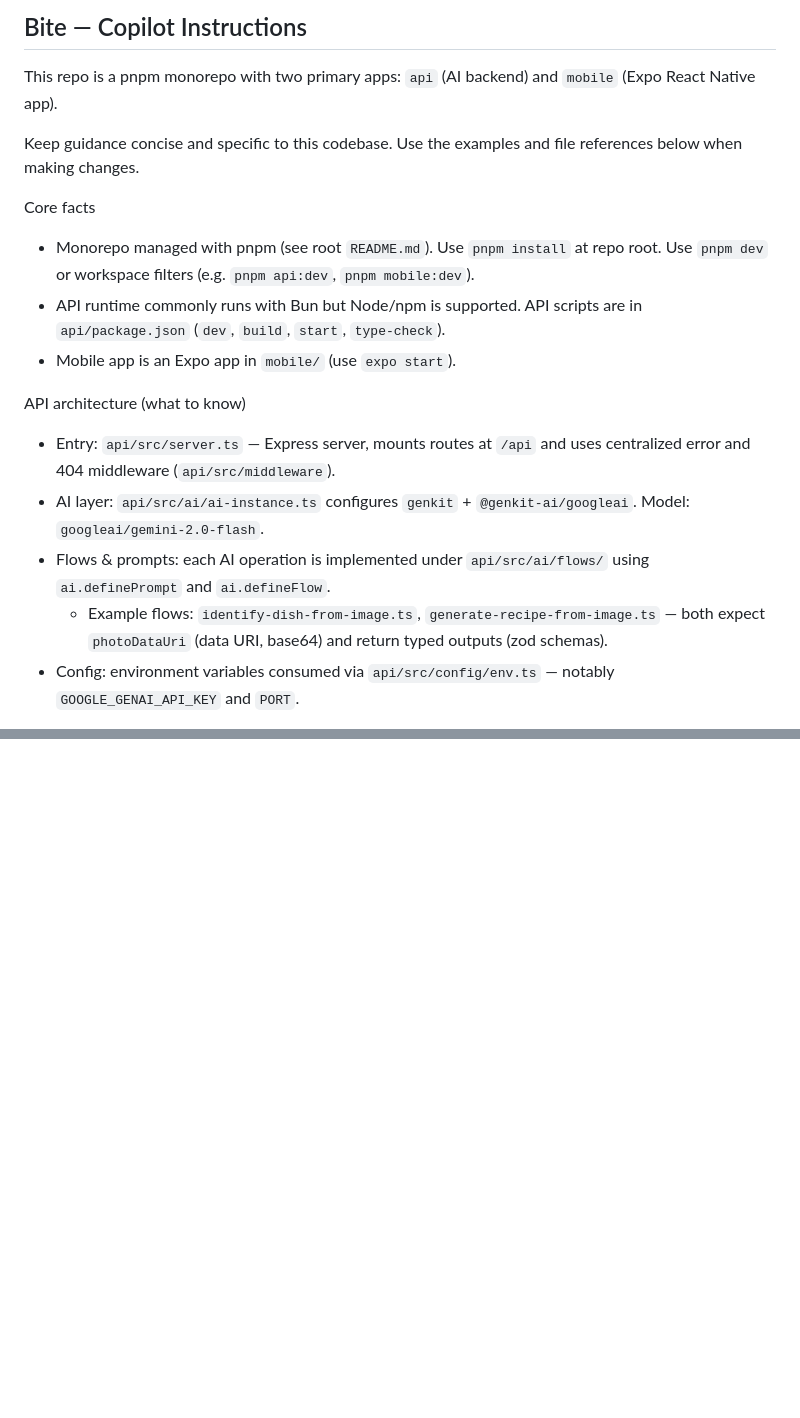
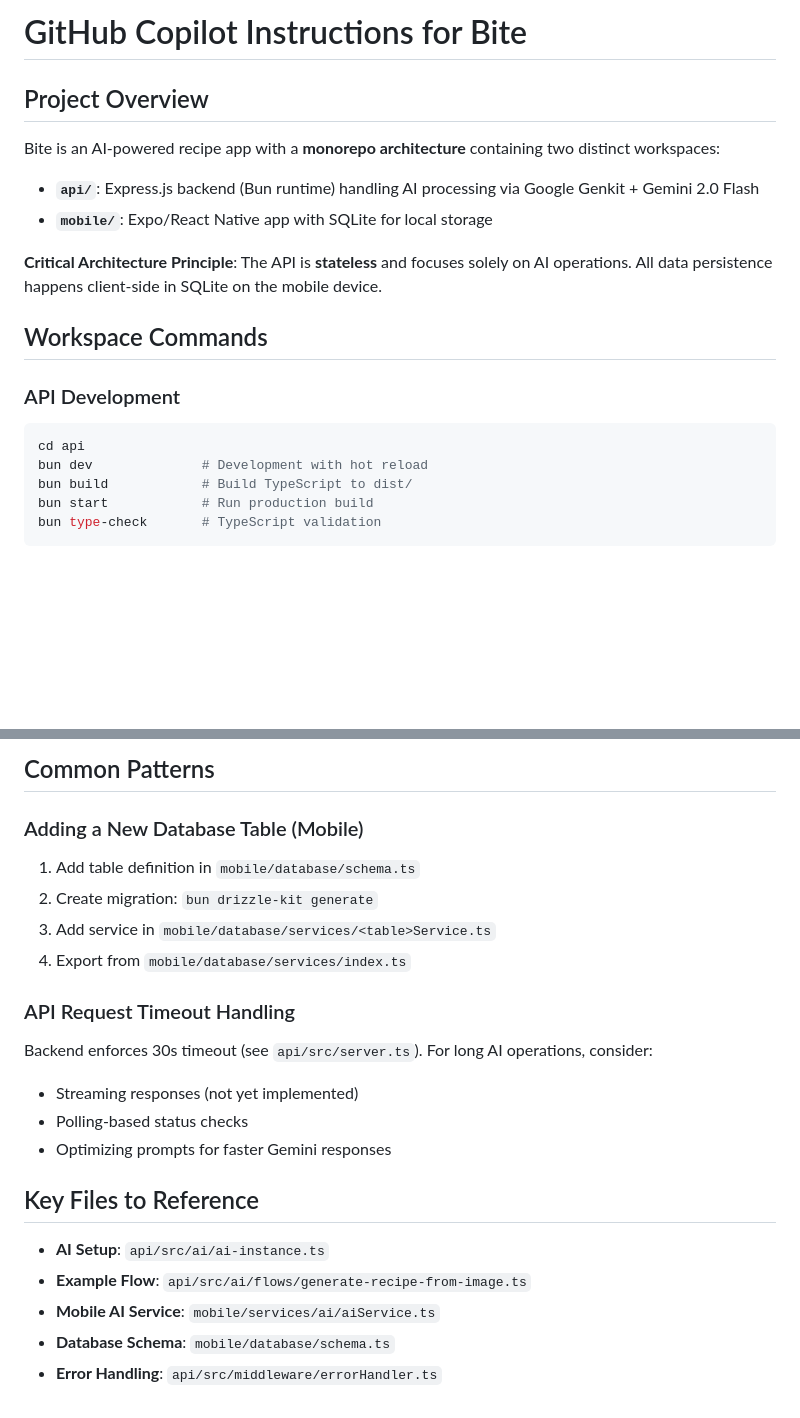
Before and after one commit to nyambogahezron/recipe-snap, a Markdown page: .github/copilot-instructions.md, 2 parts joined by grey strips. Drawn GitHub-style; blank space fills up the shorter version.

````diff
--- a/.github/copilot-instructions.md
+++ b/.github/copilot-instructions.md
@@ -1,18 +1,20 @@
-## Bite — Copilot Instructions
+# GitHub Copilot Instructions for Bite
 
-This repo is a pnpm monorepo with two primary apps: `api` (AI backend) and `mobile` (Expo React Native app).
+## Project Overview
+Bite is an AI-powered recipe app with a **monorepo architecture** containing two distinct workspaces:
+- **`api/`**: Express.js backend (Bun runtime) handling AI processing via Google Genkit + Gemini 2.0 Flash
+- **`mobile/`**: Expo/React Native app with SQLite for local storage
 
-Keep guidance concise and specific to this codebase. Use the examples and file references below when making changes.
+**Critical Architecture Principle**: The API is **stateless** and focuses solely on AI operations. All data persistence happens client-side in SQLite on the mobile device.
 
-Core facts
-- Monorepo managed with pnpm (see root `README.md`). Use `pnpm install` at repo root. Use `pnpm dev` or workspace filters (e.g. `pnpm api:dev`, `pnpm mobile:dev`).
-- API runtime commonly runs with Bun but Node/npm is supported. API scripts are in `api/package.json` (`dev`, `build`, `start`, `type-check`).
-- Mobile app is an Expo app in `mobile/` (use `expo start`).
+## Workspace Commands
 
-API architecture (what to know)
-- Entry: `api/src/server.ts` — Express server, mounts routes at `/api` and uses centralized error and 404 middleware (`api/src/middleware`).
-- AI layer: `api/src/ai/ai-instance.ts` configures `genkit` + `@genkit-ai/googleai`. Model: `googleai/gemini-2.0-flash`.
-- Flows & prompts: each AI operation is implemented under `api/src/ai/flows/` using `ai.definePrompt` and `ai.defineFlow`.
-  - Example flows: `identify-dish-from-image.ts`, `generate-recipe-from-image.ts` — both expect `photoDataUri` (data URI, base64) and return typed outputs (zod schemas).
-- Config: environment variables consumed via `api/src/config/env.ts` — notably `GOOGLE_GENAI_API_KEY` and `PORT`.
+### API Development
+```bash
+cd api
+bun dev              # Development with hot reload
+bun build            # Build TypeScript to dist/
+bun start            # Run production build
+bun type-check       # TypeScript validation
+```
 
@@ -54,0 +171,21 @@ If anything is unclear or you need more examples (sample Data URIs, test harness
+## Common Patterns
+
+### Adding a New Database Table (Mobile)
+1. Add table definition in `mobile/database/schema.ts`
+2. Create migration: `bun drizzle-kit generate`
+3. Add service in `mobile/database/services/<table>Service.ts`
+4. Export from `mobile/database/services/index.ts`
+
+### API Request Timeout Handling
+Backend enforces 30s timeout (see `api/src/server.ts`). For long AI operations, consider:
+- Streaming responses (not yet implemented)
+- Polling-based status checks
+- Optimizing prompts for faster Gemini responses
+
+## Key Files to Reference
+
+- **AI Setup**: `api/src/ai/ai-instance.ts`
+- **Example Flow**: `api/src/ai/flows/generate-recipe-from-image.ts`
+- **Mobile AI Service**: `mobile/services/ai/aiService.ts`
+- **Database Schema**: `mobile/database/schema.ts`
+- **Error Handling**: `api/src/middleware/errorHandler.ts`
````
Also changed, not shown: other parts of .github/copilot-instructions.md (+143 -29 lines).
